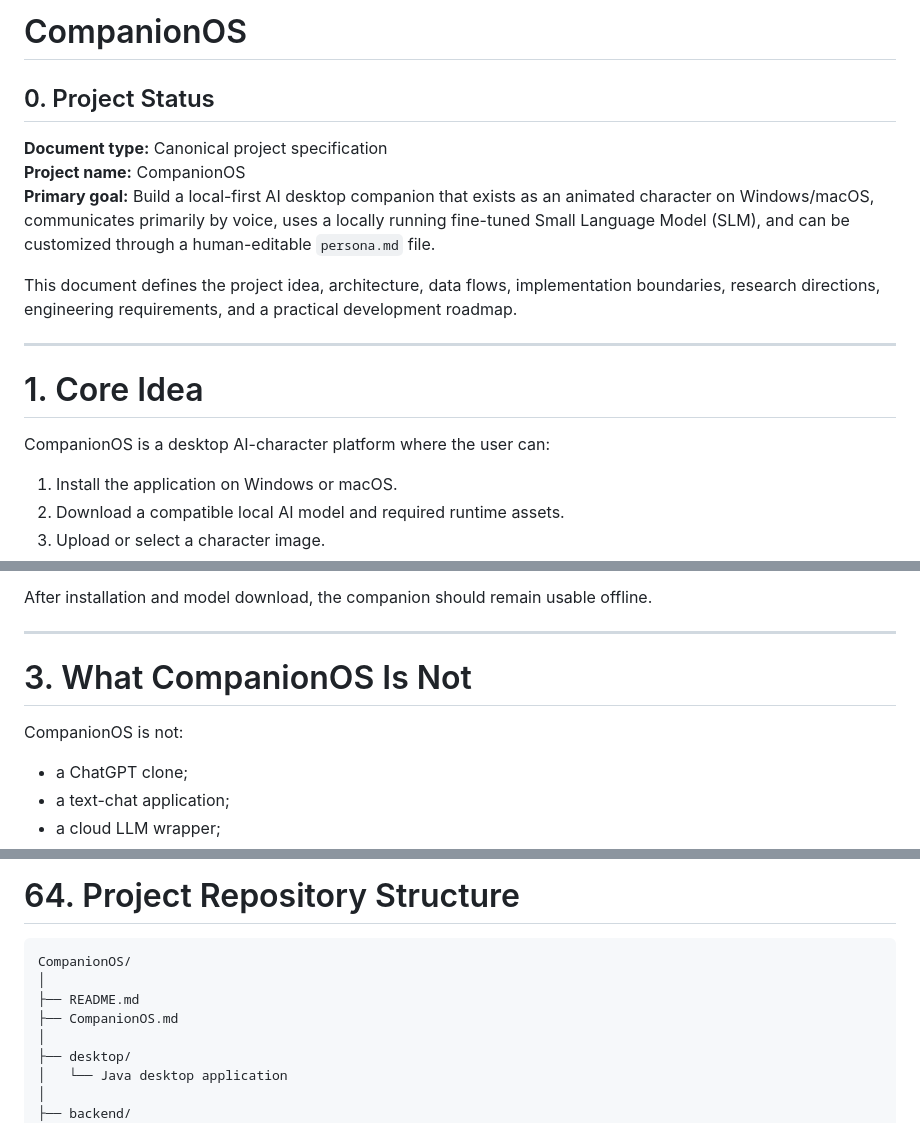
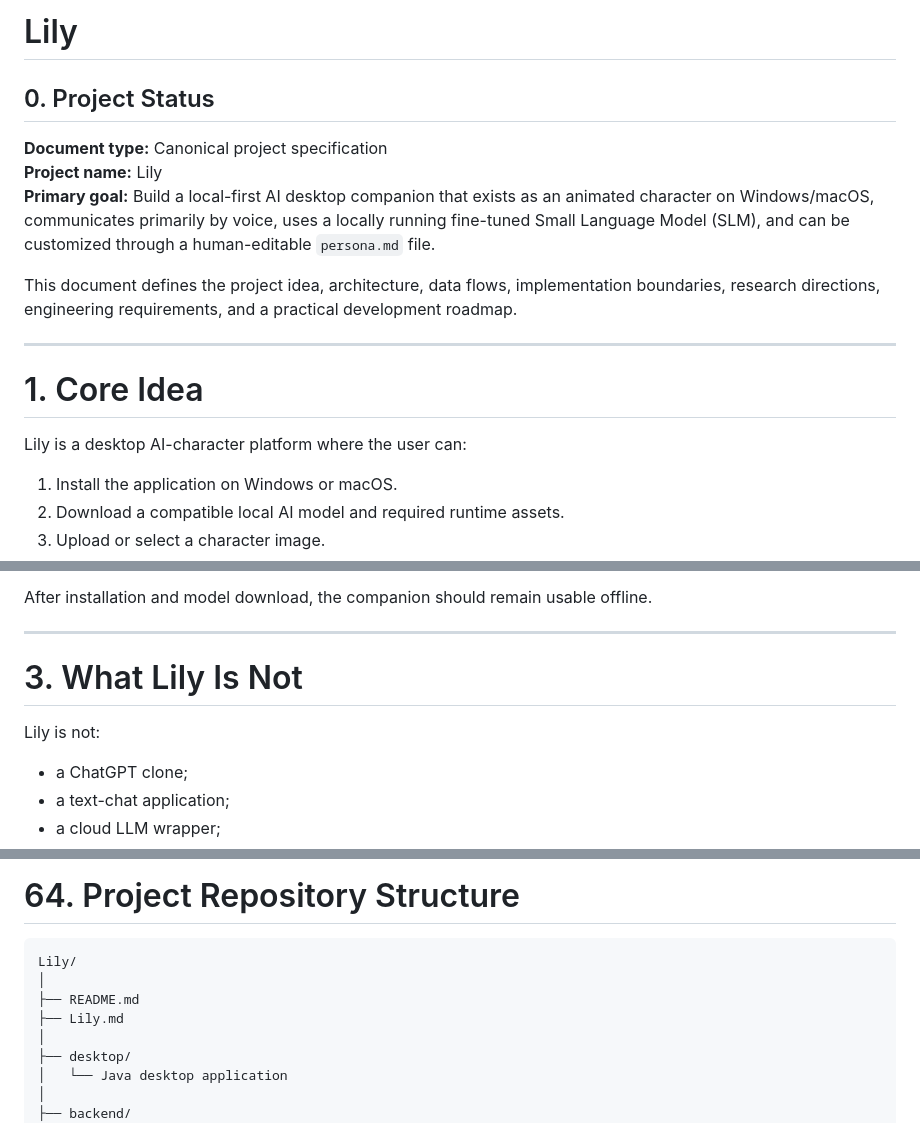
Before and after one commit to akonPAPA/lily, a Markdown page: Lily.md, 3 parts joined by grey strips. Drawn GitHub-style.

Commit message:
Rename CompanionOS to Lily throughout the document

````diff
--- a/CompanionOS.md
+++ b/Lily.md
@@ -1,9 +1,9 @@
-# CompanionOS
+# Lily
 
 ## 0. Project Status
 
 **Document type:** Canonical project specification
-**Project name:** CompanionOS
+**Project name:** Lily
 **Primary goal:** Build a local-first AI desktop companion that exists as an animated character on Windows/macOS, communicates primarily by voice, uses a locally running fine-tuned Small Language Model (SLM), and can be customized through a human-editable `persona.md` file.
 
 This document defines the project idea, architecture, data flows, implementation boundaries, research directions, engineering requirements, and a practical development roadmap.
@@ -12,7 +12,7 @@ This document defines the project idea, architecture, data flows, implementation
 
 # 1. Core Idea
 
-CompanionOS is a desktop AI-character platform where the user can:
+Lily is a desktop AI-character platform where the user can:
 
 1. Install the application on Windows or macOS.
 2. Download a compatible local AI model and required runtime assets.
@@ -70,9 +70,9 @@ After installation and model download, the companion should remain usable offlin
 
 ---
 
-# 3. What CompanionOS Is Not
-
-CompanionOS is not:
+# 3. What Lily Is Not
+
+Lily is not:
 
 - a ChatGPT clone;
 - a text-chat application;
@@ -2092,10 +2092,10 @@ Every ADR should include:
 # 64. Project Repository Structure
 
 ```text
-CompanionOS/
+Lily/
 │
 ├── README.md
-├── CompanionOS.md
+├── Lily.md
 │
 ├── desktop/
 │   └── Java desktop application
````
Also changed, not shown: other parts of Lily.md (+14 -14 lines).
